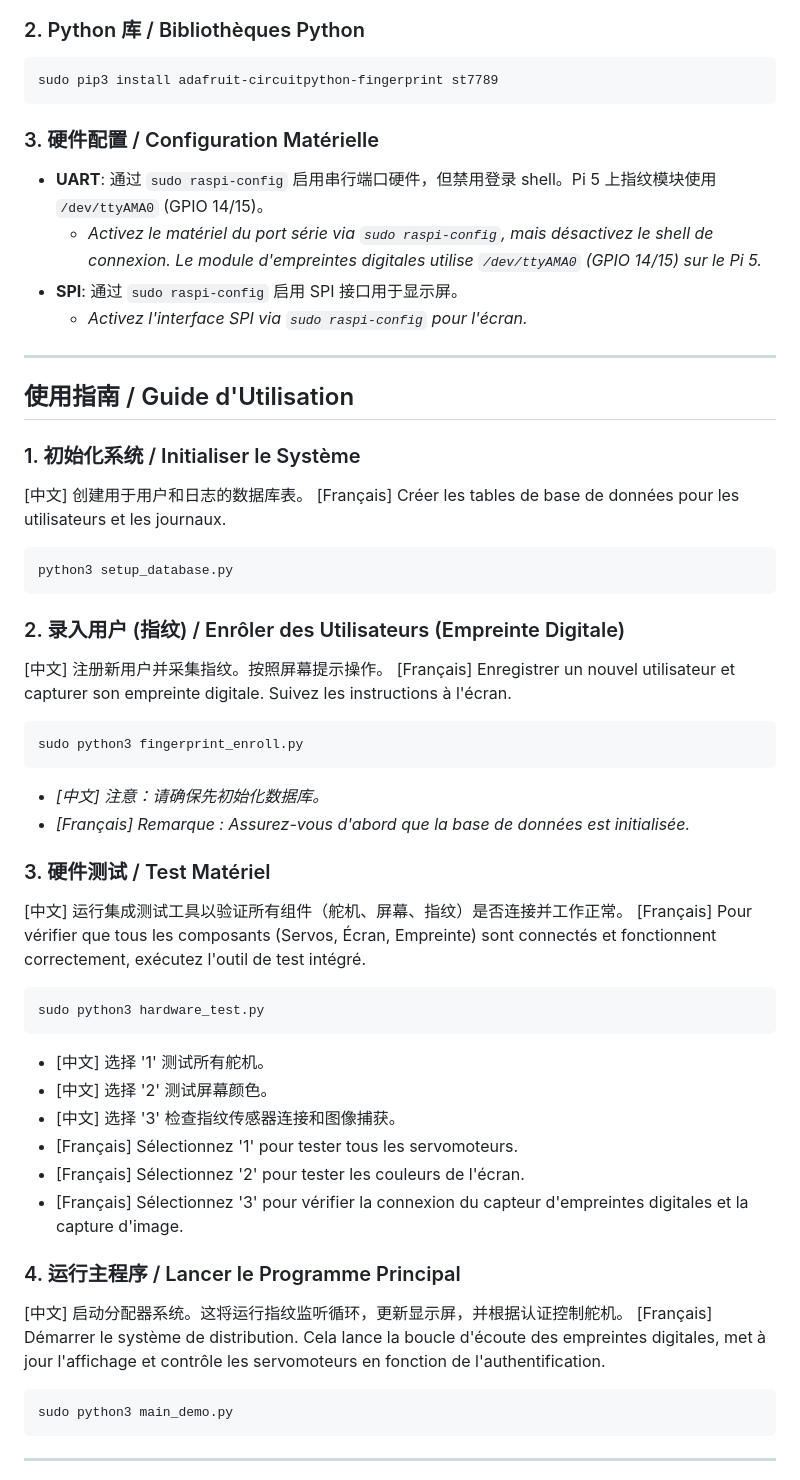
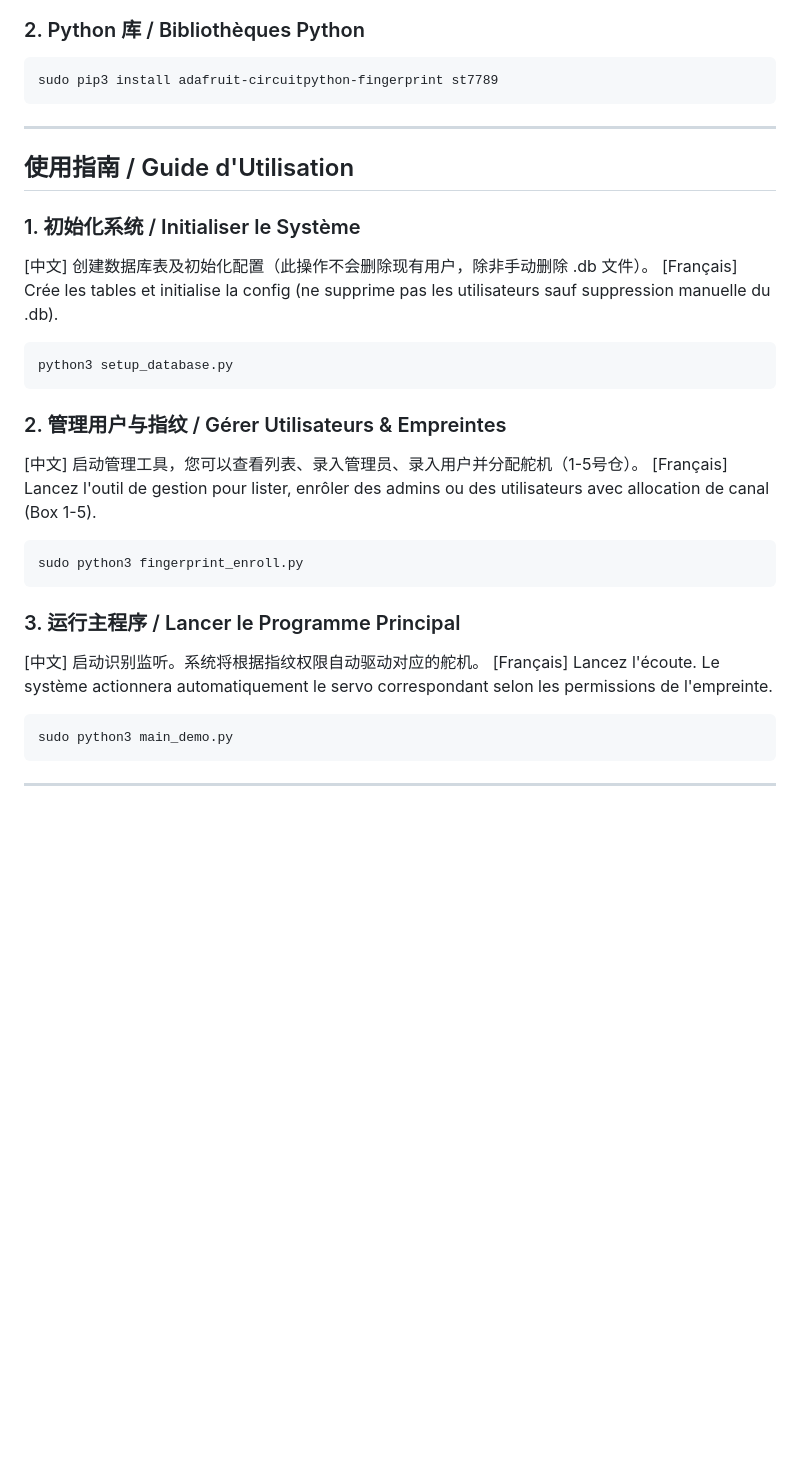
Before and after one commit to nicrain/DistCapsule, a Markdown page: README.md, the part around one of its changes. Rendered like a GitHub page; blank space fills up the shorter version.

````diff
--- a/README.md
+++ b/README.md
@@ -63,52 +54,27 @@ sudo apt-get install python3-serial python3-pip python3-lgpio python3-pil python
 sudo pip3 install adafruit-circuitpython-fingerprint st7789
 ```
 
-### 3. 硬件配置 / Configuration Matérielle
-*   **UART**: 通过 `sudo raspi-config` 启用串行端口硬件，但禁用登录 shell。Pi 5 上指纹模块使用 `/dev/ttyAMA0` (GPIO 14/15)。
-    *   *Activez le matériel du port série via `sudo raspi-config`, mais désactivez le shell de connexion. Le module d'empreintes digitales utilise `/dev/ttyAMA0` (GPIO 14/15) sur le Pi 5.*
-*   **SPI**: 通过 `sudo raspi-config` 启用 SPI 接口用于显示屏。
-    *   *Activez l'interface SPI via `sudo raspi-config` pour l'écran.*
-
 ---
 
 ## 使用指南 / Guide d'Utilisation
 
 ### 1. 初始化系统 / Initialiser le Système
-[中文] 创建用于用户和日志的数据库表。
-[Français] Créer les tables de base de données pour les utilisateurs et les journaux.
-
+[中文] 创建数据库表及初始化配置（此操作不会删除现有用户，除非手动删除 .db 文件）。
+[Français] Crée les tables et initialise la config (ne supprime pas les utilisateurs sauf suppression manuelle du .db).
 ```bash
 python3 setup_database.py
 ```
 
-### 2. 录入用户 (指纹) / Enrôler des Utilisateurs (Empreinte Digitale)
-[中文] 注册新用户并采集指纹。按照屏幕提示操作。
-[Français] Enregistrer un nouvel utilisateur et capturer son empreinte digitale. Suivez les instructions à l'écran.
-
+### 2. 管理用户与指纹 / Gérer Utilisateurs & Empreintes
+[中文] 启动管理工具，您可以查看列表、录入管理员、录入用户并分配舵机（1-5号仓）。
+[Français] Lancez l'outil de gestion pour lister, enrôler des admins ou des utilisateurs avec allocation de canal (Box 1-5).
 ```bash
 sudo python3 fingerprint_enroll.py
 ```
-*   *[中文] 注意：请确保先初始化数据库。*
-*   *[Français] Remarque : Assurez-vous d'abord que la base de données est initialisée.*
 
-### 3. 硬件测试 / Test Matériel
-[中文] 运行集成测试工具以验证所有组件（舵机、屏幕、指纹）是否连接并工作正常。
-[Français] Pour vérifier que tous les composants (Servos, Écran, Empreinte) sont connectés et fonctionnent correctement, exécutez l'outil de test intégré.
-
-```bash
-sudo python3 hardware_test.py
-```
-*   [中文] 选择 '1' 测试所有舵机。
-*   [中文] 选择 '2' 测试屏幕颜色。
-*   [中文] 选择 '3' 检查指纹传感器连接和图像捕获。
-*   [Français] Sélectionnez '1' pour tester tous les servomoteurs.
-*   [Français] Sélectionnez '2' pour tester les couleurs de l'écran.
-*   [Français] Sélectionnez '3' pour vérifier la connexion du capteur d'empreintes digitales et la capture d'image.
-
-### 4. 运行主程序 / Lancer le Programme Principal
-[中文] 启动分配器系统。这将运行指纹监听循环，更新显示屏，并根据认证控制舵机。
-[Français] Démarrer le système de distribution. Cela lance la boucle d'écoute des empreintes digitales, met à jour l'affichage et contrôle les servomoteurs en fonction de l'authentification.
-
+### 3. 运行主程序 / Lancer le Programme Principal
+[中文] 启动识别监听。系统将根据指纹权限自动驱动对应的舵机。
+[Français] Lancez l'écoute. Le système actionnera automatiquement le servo correspondant selon les permissions de l'empreinte.
 ```bash
 sudo python3 main_demo.py
 ```
````
Also changed, not shown: other parts of README.md (+26 -58 lines).
